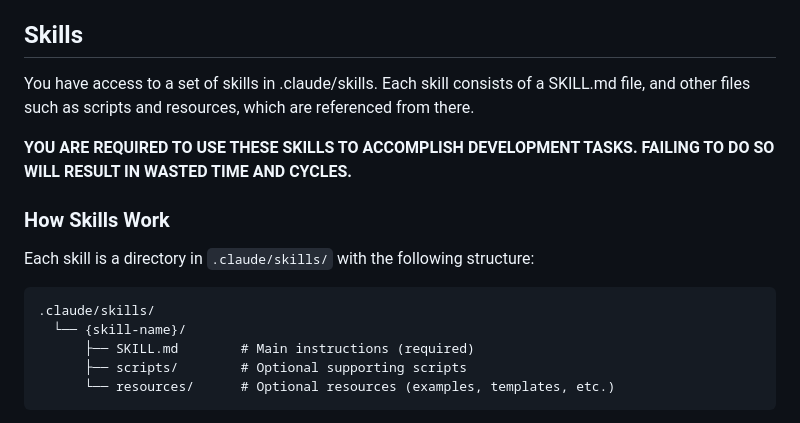
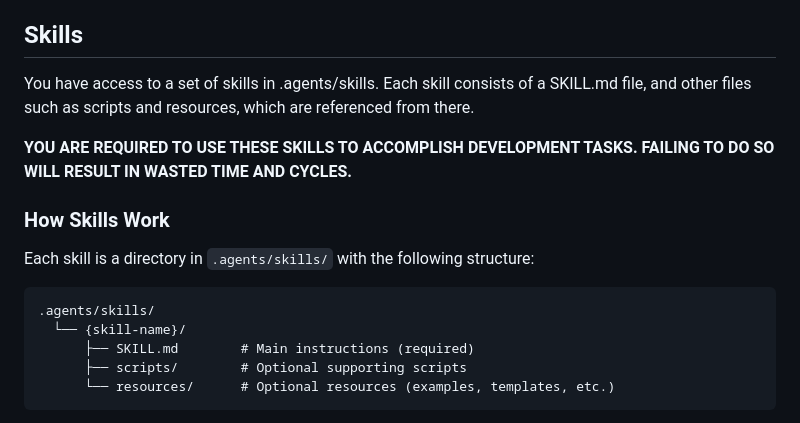
Before and after one commit to eliasaugusto/eaxwalkbr, a Markdown page: AGENTS.md, the part around the change. Drawn GitHub-style.

Commit message:
fixing skills

````diff
--- a/AGENTS.md
+++ b/AGENTS.md
@@ -4,16 +4,16 @@ This project is a website built with Edge Delivery Services in Adobe Experience
 
 ## Skills
 
-You have access to a set of skills in .claude/skills. Each skill consists of a SKILL.md file, and other files such as scripts and resources, which are referenced from there.
+You have access to a set of skills in .agents/skills. Each skill consists of a SKILL.md file, and other files such as scripts and resources, which are referenced from there.
 
 **YOU ARE REQUIRED TO USE THESE SKILLS TO ACCOMPLISH DEVELOPMENT TASKS. FAILING TO DO SO WILL RESULT IN WASTED TIME AND CYCLES.**
 
 ### How Skills Work
 
-Each skill is a directory in `.claude/skills/` with the following structure:
+Each skill is a directory in `.agents/skills/` with the following structure:
 
 ```
-.claude/skills/
+.agents/skills/
   └── {skill-name}/
       ├── SKILL.md        # Main instructions (required)
       ├── scripts/        # Optional supporting scripts
````
Also changed, not shown: 1 other file.
